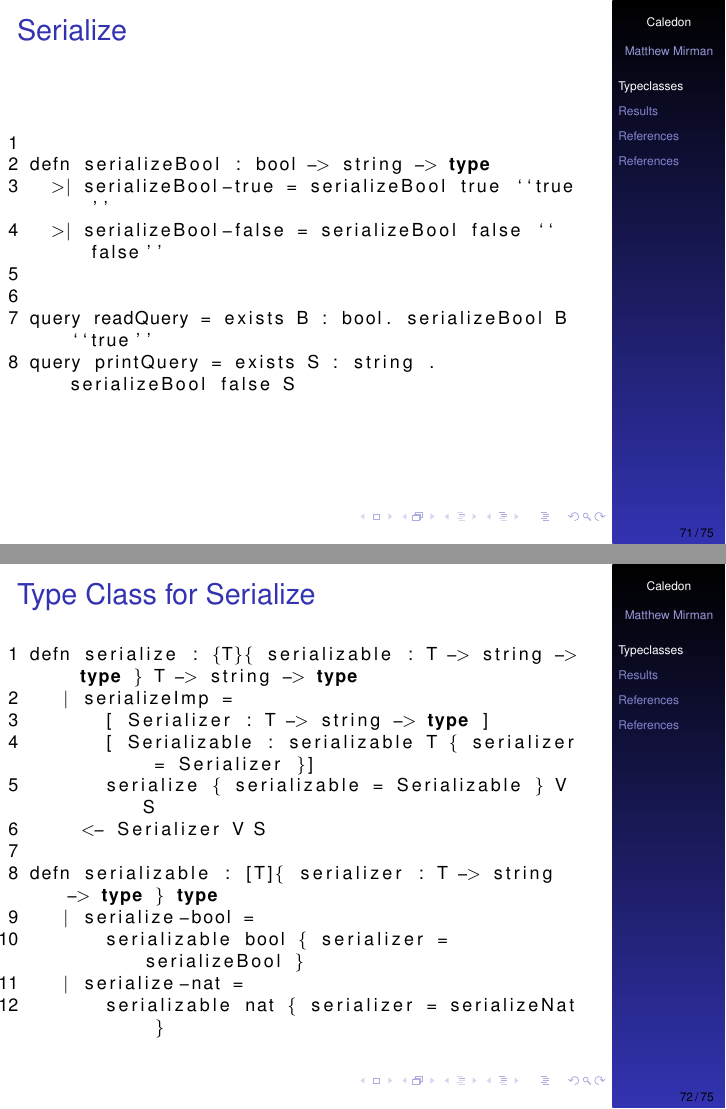
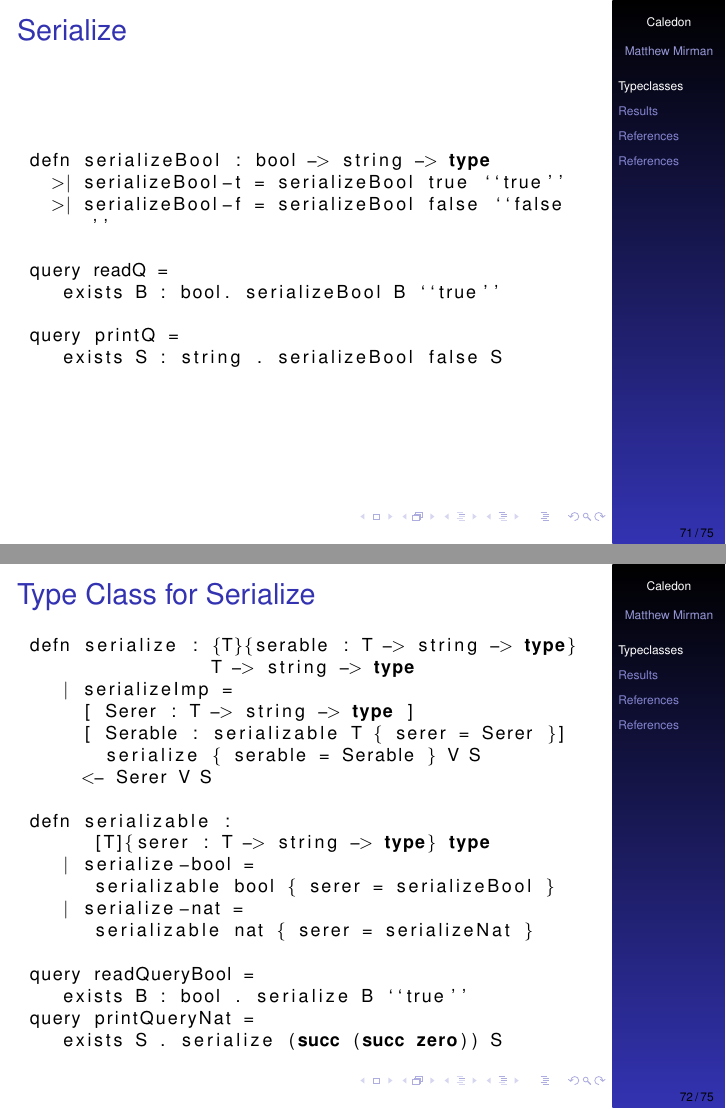
Before and after one commit to mmirman/order, LaTeX slides (thesis/presentation_1.tex, which reads thesis/metaprogramming/p_typeclasses.tex): pages 71 and 72 of 75, joined at a grey line. Compiled offline with pdfLaTeX.

Commit message:
fixed typeclasses

```diff
--- a/thesis/metaprogramming/p_typeclasses.tex
+++ b/thesis/metaprogramming/p_typeclasses.tex
@@ -4,15 +4,15 @@
 \frametitle{Serialize}
 
 \begin{lstlisting}
+defn serializeBool : bool -> string -> type
+  >| serializeBool-t = serializeBool true ``true''
+  >| serializeBool-f = serializeBool false ``false''
 
-defn serializeBool : bool -> string -> type
-  >| serializeBool-true = serializeBool true ``true''
-  >| serializeBool-false = serializeBool false ``false''
+query readQ =
+   exists B : bool. serializeBool B ``true''
 
-
-query readQuery = exists B : bool. serializeBool B ``true''
-query printQuery = exists S : string . serializeBool false S
-
+query printQ =
+   exists S : string . serializeBool false S
 \end{lstlisting}
 
 \end{frame}
@@ -22,18 +22,25 @@ query printQuery = exists S : string . serializeBool false S
 \frametitle{Type Class for Serialize}
 
 \begin{lstlisting}
-defn serialize : {T}{ serializable : T -> string -> type } T -> string -> type
+defn serialize : {T}{serable : T -> string -> type}
+                 T -> string -> type
    | serializeImp =
-       [ Serializer : T -> string -> type ]
-       [ Serializable : serializable T { serializer = Serializer }]
-       serialize { serializable = Serializable } V S
-     <- Serializer V S
+     [ Serer : T -> string -> type ]
+     [ Serable : serializable T { serer = Serer }]
+       serialize { serable = Serable } V S
+     <- Serer V S
 
-defn serializable : [T]{ serializer : T -> string -> type } type
+defn serializable :
+      [T]{serer : T -> string -> type} type
    | serialize-bool =
-       serializable bool { serializer = serializeBool }
+      serializable bool { serer = serializeBool }
    | serialize-nat =
-       serializable nat { serializer = serializeNat }
+      serializable nat { serer = serializeNat }
+
+query readQueryBool =
+   exists B : bool . serialize B ``true''
+query printQueryNat =
+   exists S . serialize (succ (succ zero)) S
 \end{lstlisting}
 
 \end{frame}
--- a/thesis/presentation_1.tex
+++ b/thesis/presentation_1.tex
@@ -36,7 +36,7 @@
 \lstset{
 language=Haskell,               % choose the language of the code
 basicstyle=\footnotesize,       % the size of the fonts that are used for the code
-numbers=left,                   % where to put the line-numbers
+numbers=none,                   % where to put the line-numbers
 numberstyle=\footnotesize,      % the size of the fonts that are used for the line-numbers
 stepnumber=1,                   % the step between two line-numbers. If it is 1 each line will be numbered
 numbersep=5pt,                  % how far the line-numbers are from the code
```
Also changed, not shown: thesis/background/p_introduction.tex (+2 -2 lines).
